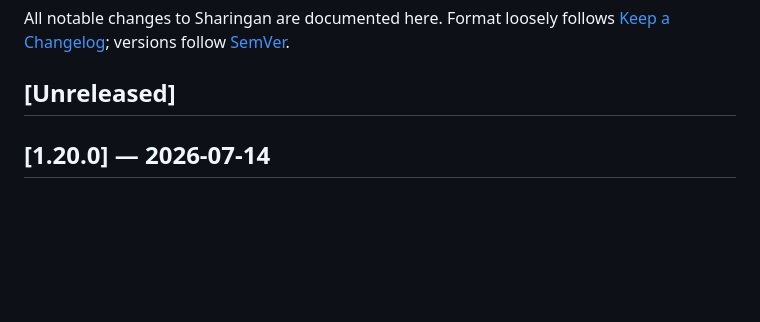
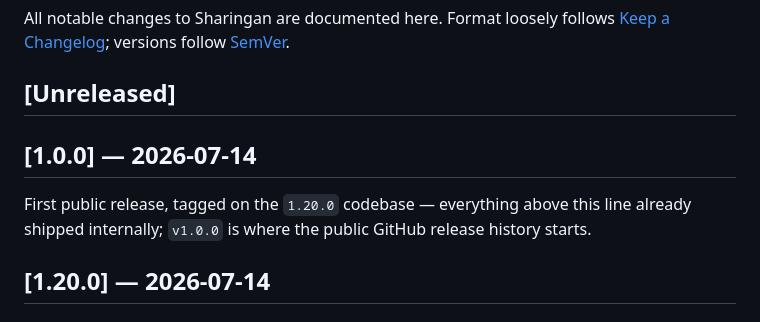
Before and after one commit to bakhod1r/sharingan, a Markdown page: CHANGELOG.md, the part around the change. Drawn GitHub-style; blank space fills up the shorter version.

Commit message:
docs(changelog): mark v1.0.0 as the first public release
Public release history starts here, on top of the already-shipped 1.20.0
codebase. Internal SemVer entries above stay as-is for continuity.

Co-Authored-By: Claude Fable 5 <noreply@anthropic.com>

```diff
--- a/CHANGELOG.md
+++ b/CHANGELOG.md
@@ -4,6 +4,12 @@ All notable changes to Sharingan are documented here.
 Format loosely follows [Keep a Changelog](https://keepachangelog.com/); versions follow [SemVer](https://semver.org/).
 
 ## [Unreleased]
+
+## [1.0.0] — 2026-07-14
+
+First public release, tagged on the `1.20.0` codebase — everything above this
+line already shipped internally; `v1.0.0` is where the public GitHub release
+history starts.
 
 ## [1.20.0] — 2026-07-14
 
```
